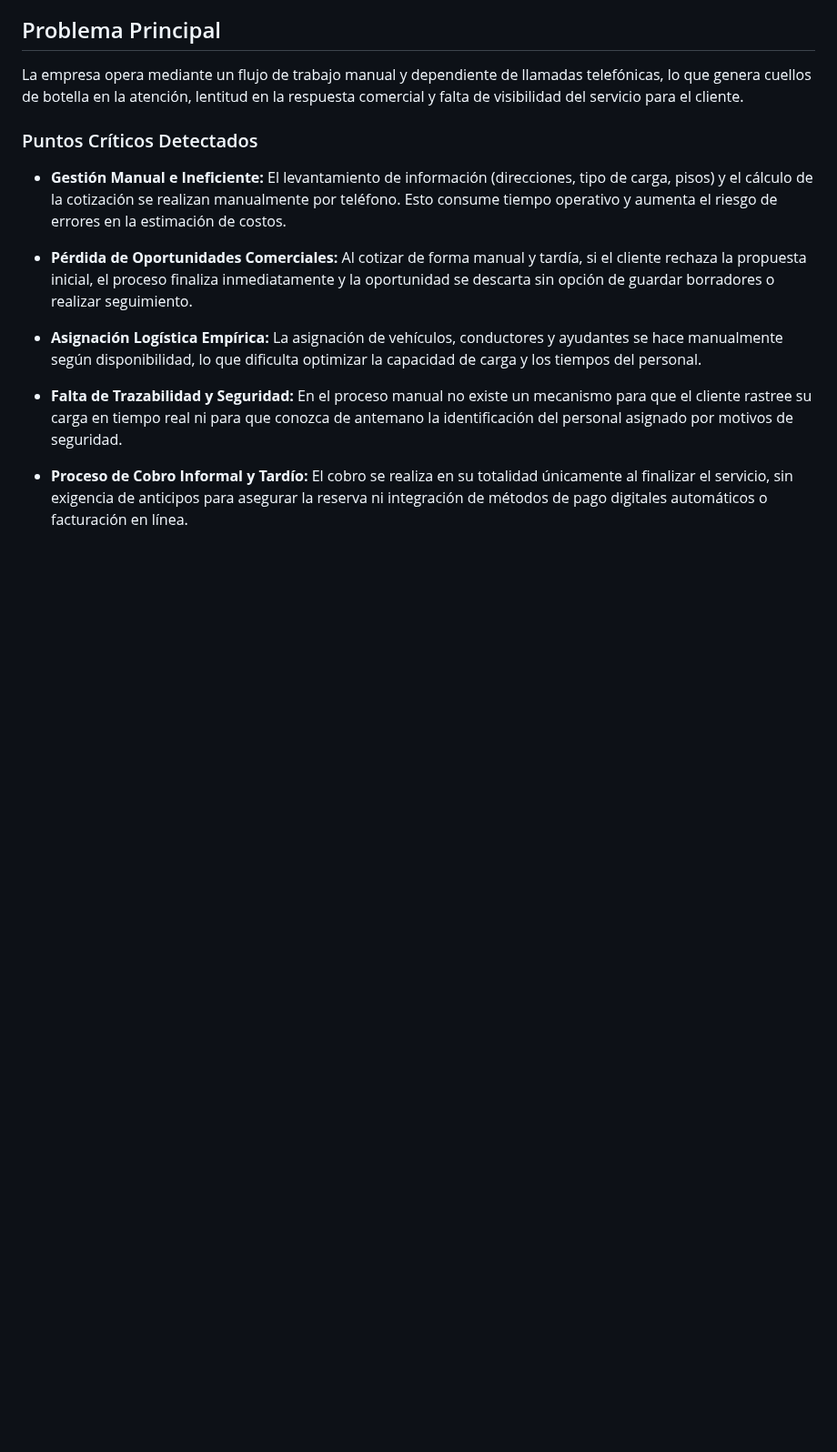
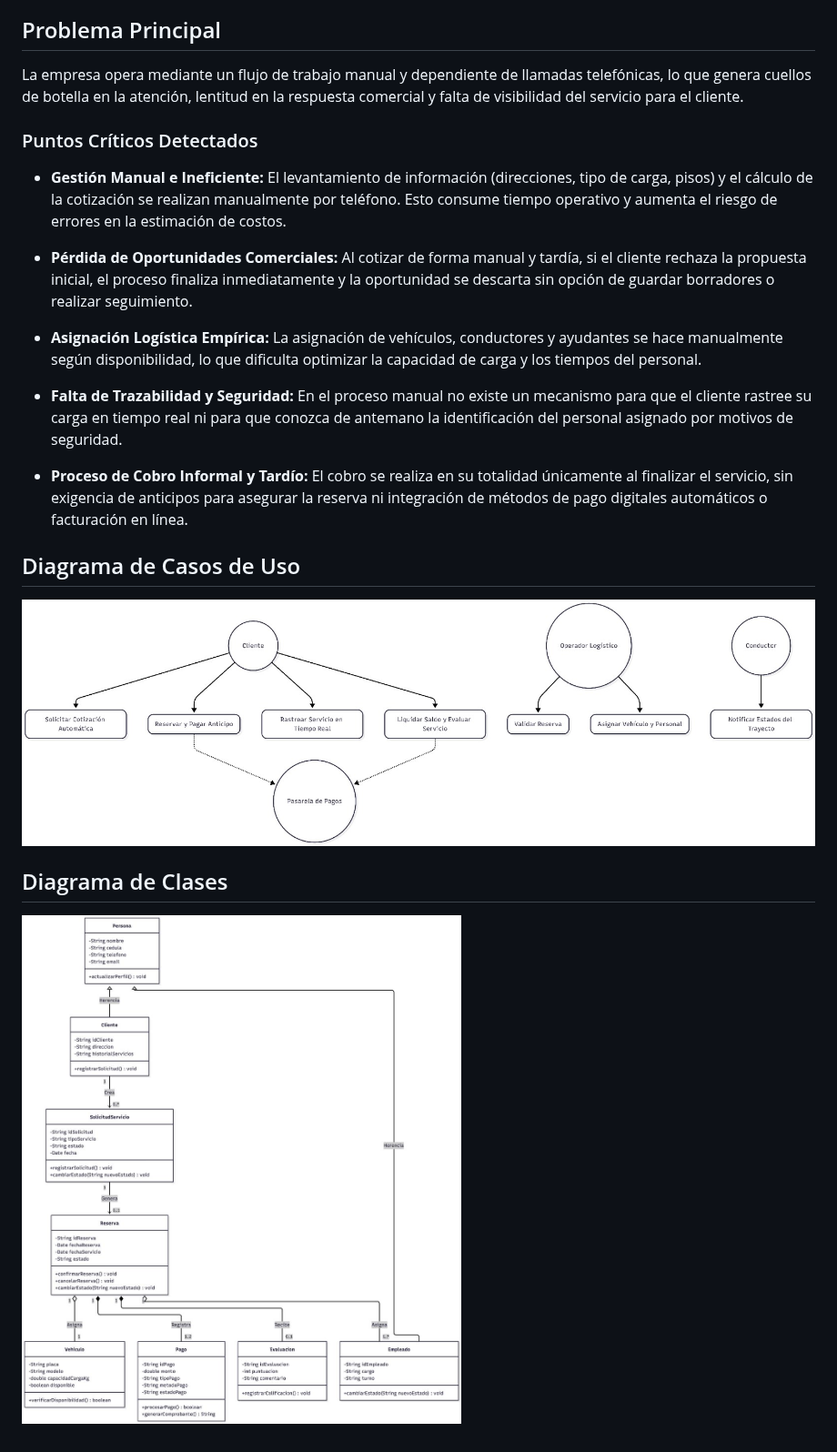
Before and after one commit to RAMCESDE/HW-MovingServices, a Markdown page: README.md, the part around the change. Shown at 91% size. GitHub-like rendering; pictures changed too: docs/Diagrama_Casos_De_Uso.jpeg (added), docs/Diagrama_de_Clases.jpeg (added); blank space fills up the shorter version.

Commit message:
feat: Update Readme

```diff
--- a/README.md
+++ b/README.md
@@ -18,3 +18,11 @@ lentitud en la respuesta comercial y falta de visibilidad del servicio para el c
 + **Falta de Trazabilidad y Seguridad:** En el proceso manual no existe un mecanismo para que el cliente rastree su carga en tiempo real ni para que conozca de antemano la identificación del personal asignado por motivos de seguridad.
 
 + **Proceso de Cobro Informal y Tardío:** El cobro se realiza en su totalidad únicamente al finalizar el servicio, sin exigencia de anticipos para asegurar la reserva ni integración de métodos de pago digitales automáticos o facturación en línea.
+
+## Diagrama de Casos de Uso
+
+![Casos de Uso](./docs/Diagrama_Casos_De_Uso.jpeg)
+
+## Diagrama de Clases
+
+![Diagrama de Clases](./docs/Diagrama_de_Clases.jpeg)
```
Also changed, not shown: 1 other file.
